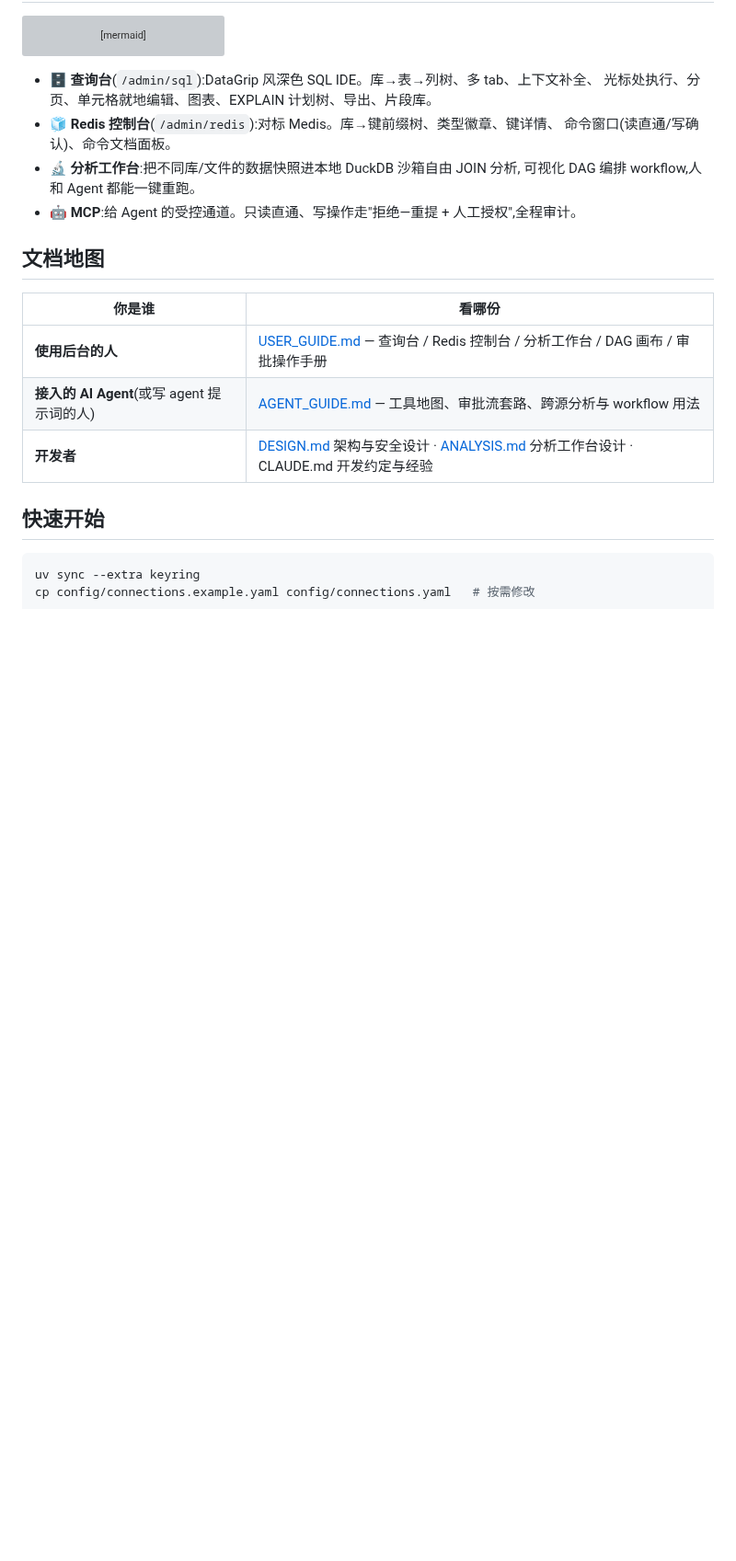
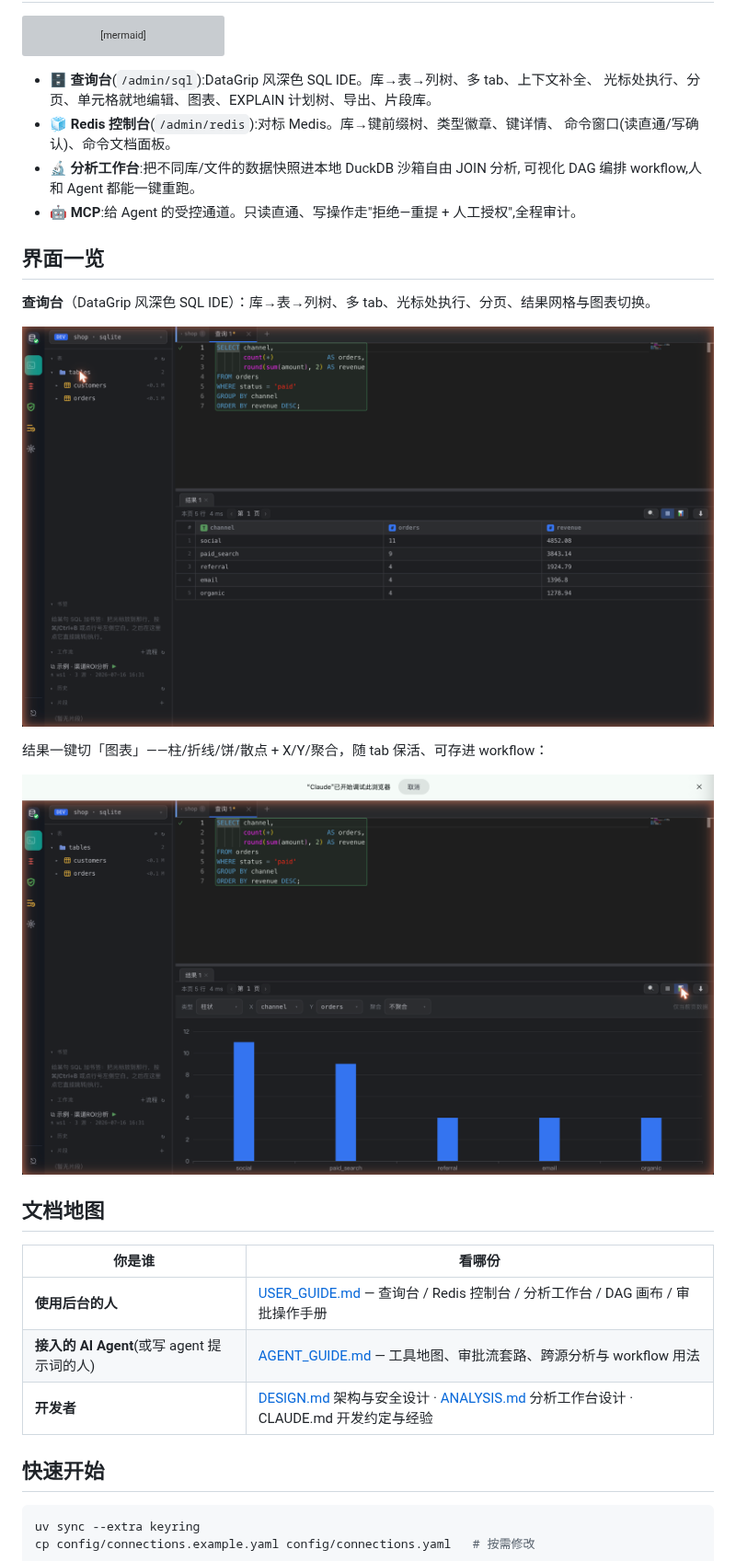
Before and after one commit to jianxinliu/Quay, a Markdown page: README.md, the part around the change. Shown at 92% size. Drawn GitHub-style; pictures changed too: assets/screenshots/query-console-chart.png (added), assets/screenshots/query-console.png (added); blank space fills up the shorter version; grey boxes are pictures that could not be loaded.

```diff
--- a/README.md
+++ b/README.md
@@ -31,6 +31,16 @@ flowchart TB
 - 🔬 **分析工作台**:把不同库/文件的数据快照进本地 DuckDB 沙箱自由 JOIN 分析,
   可视化 DAG 编排 workflow,人和 Agent 都能一键重跑。
 - 🤖 **MCP**:给 Agent 的受控通道。只读直通、写操作走"拒绝—重提 + 人工授权",全程审计。
+
+## 界面一览
+
+**查询台**（DataGrip 风深色 SQL IDE）：库→表→列树、多 tab、光标处执行、分页、结果网格与图表切换。
+
+![查询台 · SQL IDE 与结果网格](assets/screenshots/query-console.png)
+
+结果一键切「图表」——柱/折线/饼/散点 + X/Y/聚合，随 tab 保活、可存进 workflow：
+
+![查询台 · 结果图表](assets/screenshots/query-console-chart.png)
 
 ## 文档地图
 
```
Also changed, not shown: README.en.md (+12 -0 lines).
